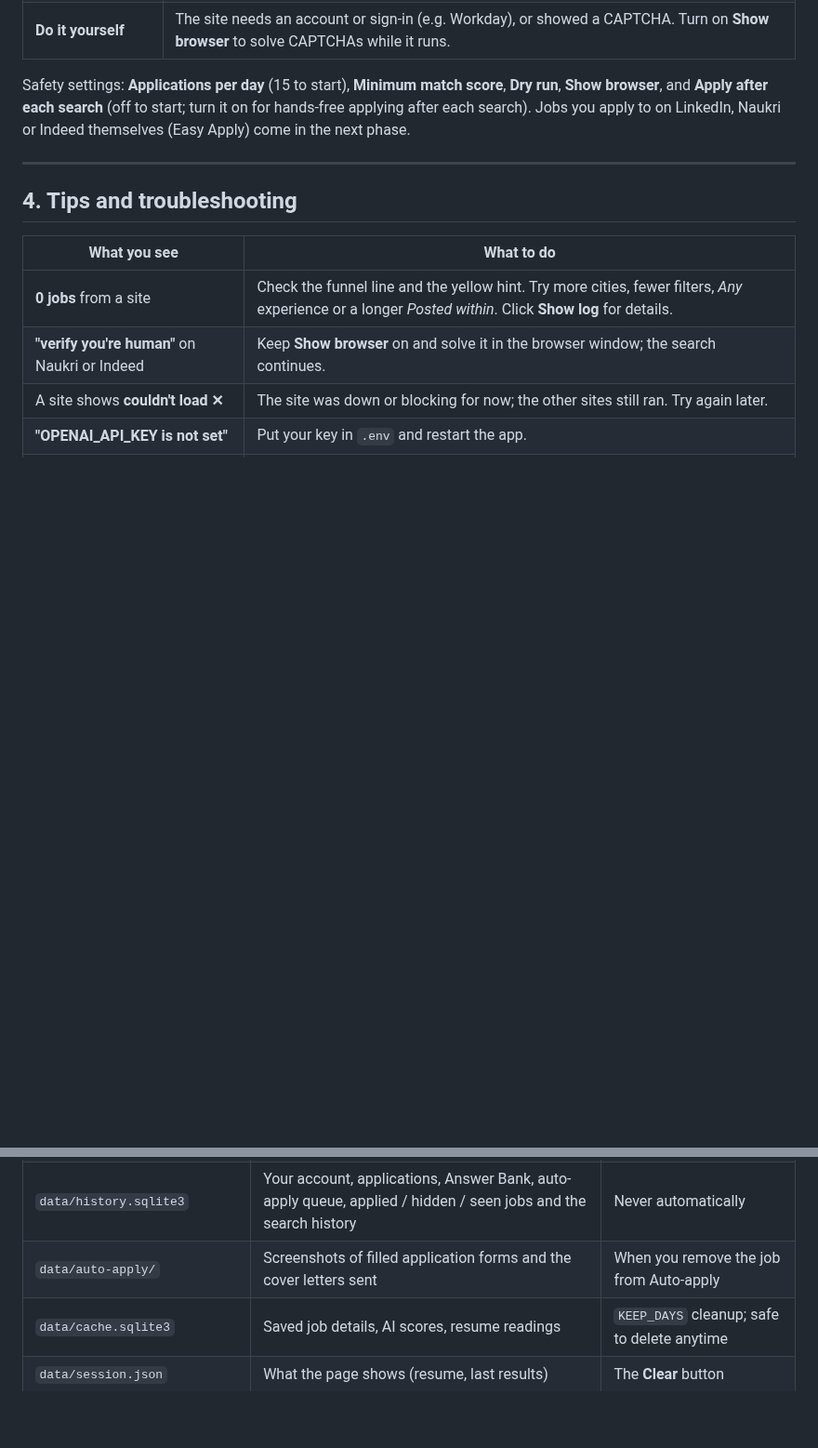
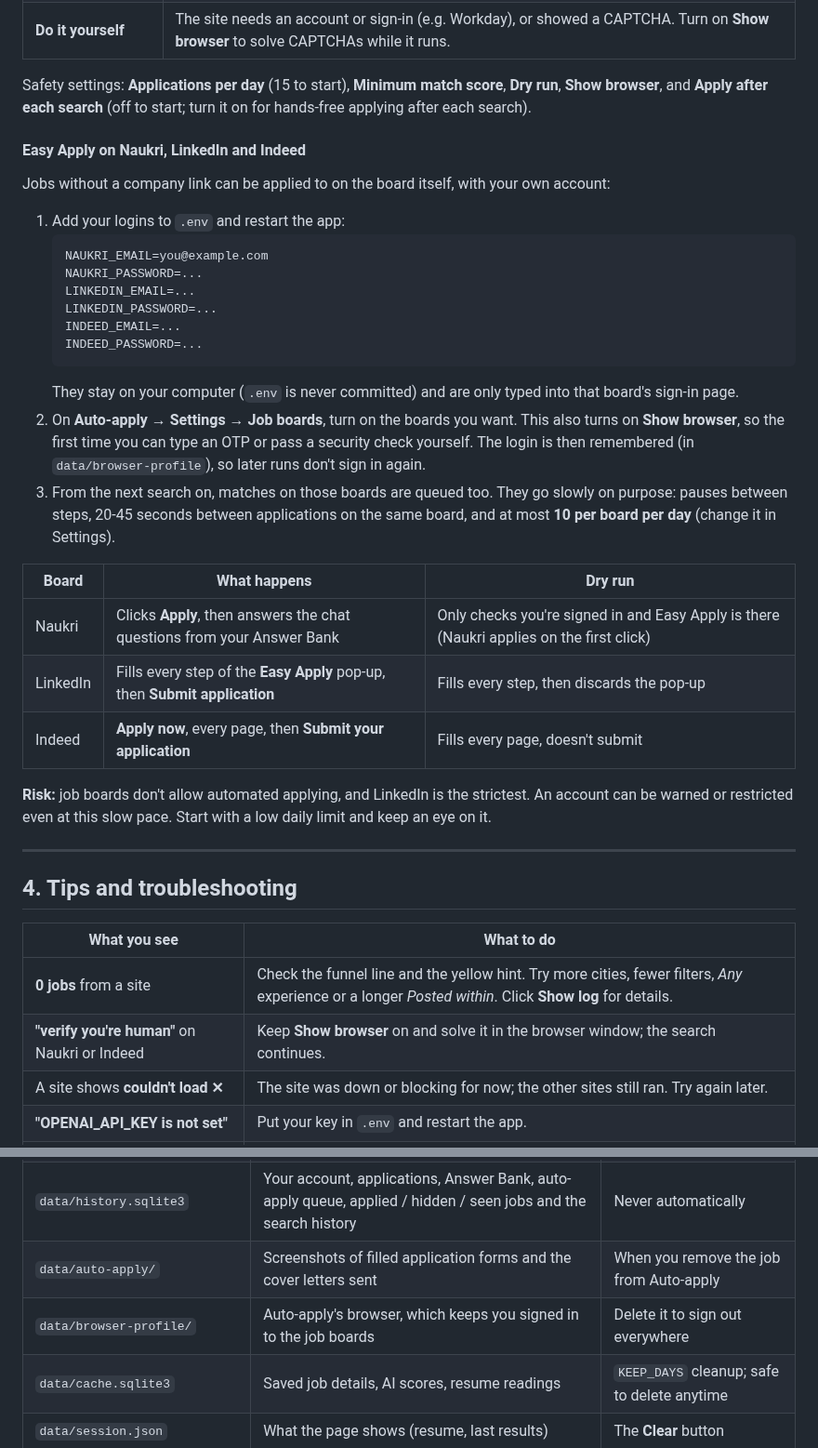
Before and after one commit to pattjoshi/playwright-python-job-search, a Markdown page: README.md, 2 parts joined by grey strips. Shown at 93% size. Rendered like a GitHub page; blank space fills up the shorter version.

````diff
--- a/README.md
+++ b/README.md
@@ -284,7 +284,35 @@ the results. After every search (and the daily search), the ones scoring at leas
 
 Safety settings: **Applications per day** (15 to start), **Minimum match score**, **Dry run**, **Show browser**, and
 **Apply after each search** (off to start; turn it on for hands-free applying after each search).
-Jobs you apply to on LinkedIn, Naukri or Indeed themselves (Easy Apply) come in the next phase.
+#### Easy Apply on Naukri, LinkedIn and Indeed
+
+Jobs without a company link can be applied to on the board itself, with your own account:
+
+1. Add your logins to `.env` and restart the app:
+   ```
+   NAUKRI_EMAIL=you@example.com
+   NAUKRI_PASSWORD=...
+   LINKEDIN_EMAIL=...
+   LINKEDIN_PASSWORD=...
+   INDEED_EMAIL=...
+   INDEED_PASSWORD=...
+   ```
+   They stay on your computer (`.env` is never committed) and are only typed into that board's sign-in page.
+2. On **Auto-apply → Settings → Job boards**, turn on the boards you want. This also turns on **Show browser**,
+   so the first time you can type an OTP or pass a security check yourself. The login is then remembered
+   (in `data/browser-profile`), so later runs don't sign in again.
+3. From the next search on, matches on those boards are queued too. They go slowly on purpose: pauses
+   between steps, 20-45 seconds between applications on the same board, and at most **10 per board per day**
+   (change it in Settings).
+
+| Board | What happens | Dry run |
+|---|---|---|
+| Naukri | Clicks **Apply**, then answers the chat questions from your Answer Bank | Only checks you're signed in and Easy Apply is there (Naukri applies on the first click) |
+| LinkedIn | Fills every step of the **Easy Apply** pop-up, then **Submit application** | Fills every step, then discards the pop-up |
+| Indeed | **Apply now**, every page, then **Submit your application** | Fills every page, doesn't submit |
+
+**Risk:** job boards don't allow automated applying, and LinkedIn is the strictest. An account can be warned or
+restricted even at this slow pace. Start with a low daily limit and keep an eye on it.
 
 ---
 
@@ -347,6 +375,7 @@ Everything stays in the project folder on your computer:
 | `output/` | HTML / Excel / CSV reports | `KEEP_DAYS` cleanup (never the one on screen) |
 | `data/history.sqlite3` | Your account, applications, Answer Bank, auto-apply queue, applied / hidden / seen jobs and the search history | Never automatically |
 | `data/auto-apply/` | Screenshots of filled application forms and the cover letters sent | When you remove the job from Auto-apply |
+| `data/browser-profile/` | Auto-apply's browser, which keeps you signed in to the job boards | Delete it to sign out everywhere |
 | `data/cache.sqlite3` | Saved job details, AI scores, resume readings | `KEEP_DAYS` cleanup; safe to delete anytime |
 | `data/session.json` | What the page shows (resume, last results) | The **Clear** button |
 | `data/schedule.json`, `data/scheduled.log` | Daily search settings and its log | **Turn off** / log is trimmed when large |
````
Also changed, not shown: CLAUDE.md (+5 -0 lines), docs/screenshots/14-easy-apply-settings.png (added), 5 other files.
